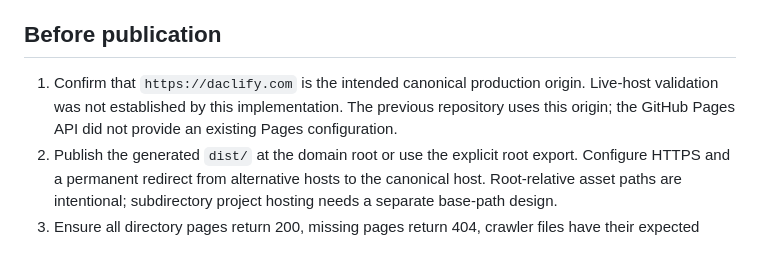
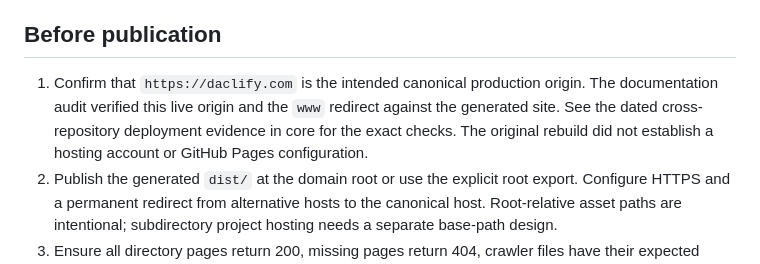
Before and after one commit to Daclify/www-landing-page, a Markdown page: docs/seo.md, the part around the change. GitHub-like rendering.

Commit message:
docs: record verified public hosting behavior

```diff
--- a/docs/seo.md
+++ b/docs/seo.md
@@ -16,7 +16,7 @@ Fonts and images are local; the informational website has no client application
 
 ## Before publication
 
-1. Confirm that `https://daclify.com` is the intended canonical production origin. Live-host validation was not established by this implementation. The previous repository uses this origin; the GitHub Pages API did not provide an existing Pages configuration.
+1. Confirm that `https://daclify.com` is the intended canonical production origin. The documentation audit verified this live origin and the `www` redirect against the generated site. See the dated cross-repository deployment evidence in core for the exact checks. The original rebuild did not establish a hosting account or GitHub Pages configuration.
 2. Publish the generated `dist/` at the domain root or use the explicit root export. Configure HTTPS and a permanent redirect from alternative hosts to the canonical host. Root-relative asset paths are intentional; subdirectory project hosting needs a separate base-path design.
 3. Ensure all directory pages return 200, missing pages return 404, crawler files have their expected content types, and the host does not return the homepage for every unknown path.
 4. Keep preview/staging hosts out of the production index through host-level access controls or an `X-Robots-Tag: noindex` policy. Do not modify the production sitemap to list temporary preview hosts.
```
